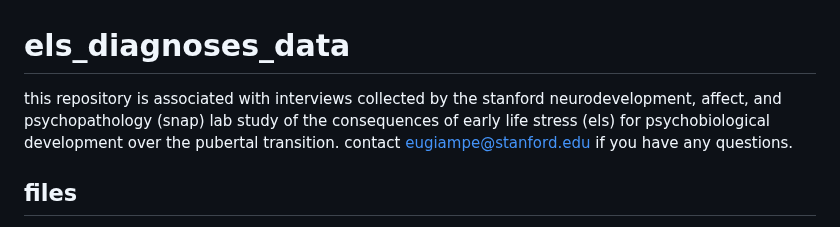
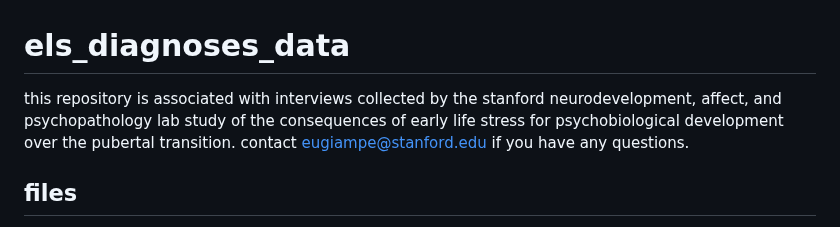
Before and after one commit to eugiampetruzzi/els_diagnoses_data, a Markdown page: README.md, the part around the change. Drawn GitHub-style.

Commit message:
Simplify README description for SNAP lab
Removed redundant acronym expansion for SNAP lab.

```diff
--- a/README.md
+++ b/README.md
@@ -1,6 +1,6 @@
 # els_diagnoses_data
 
-this repository is associated with interviews collected by the stanford neurodevelopment, affect, and psychopathology (snap) lab study of the consequences of early life stress (els) for psychobiological development over the pubertal transition. contact eugiampe@stanford.edu if you have any questions.
+this repository is associated with interviews collected by the stanford neurodevelopment, affect, and psychopathology lab study of the consequences of early life stress for psychobiological development over the pubertal transition. contact eugiampe@stanford.edu if you have any questions.
 
 ## files
 
```
